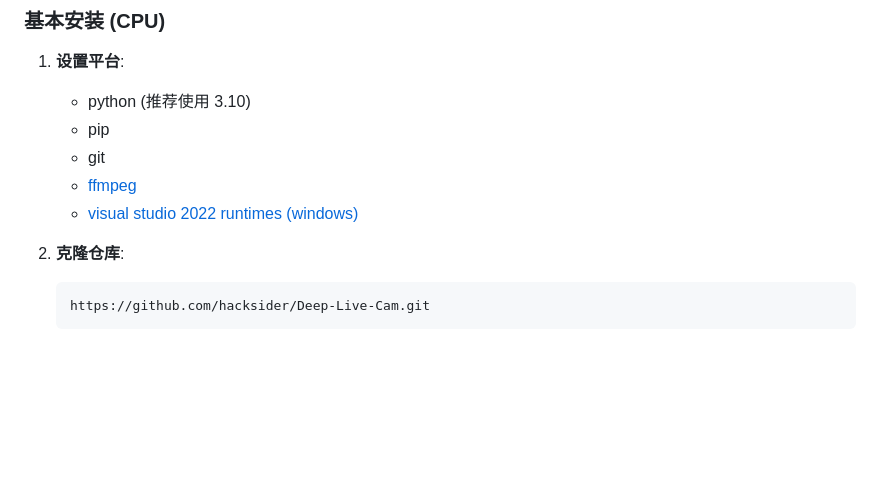
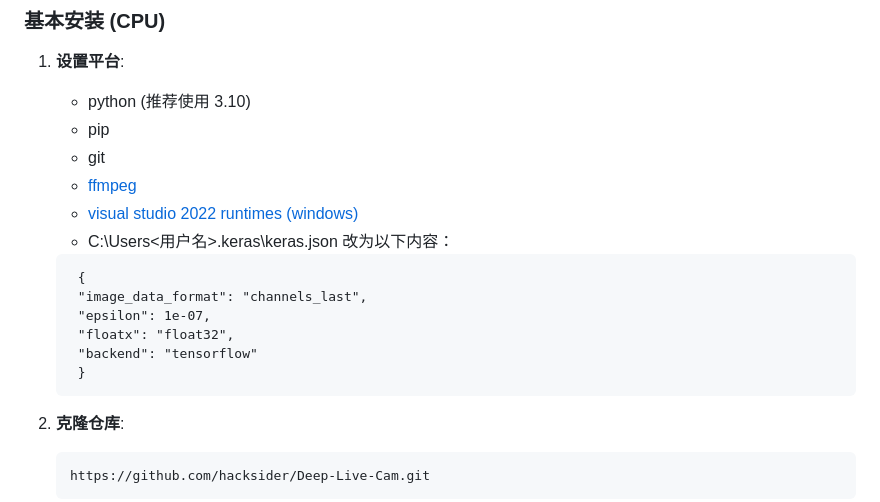
Before and after one commit to hacksider/Deep-Live-Cam, a Markdown page: README.md, the part around the change. Drawn GitHub-style; blank space fills up the shorter version.

````diff
--- a/README.md
+++ b/README.md
@@ -13,6 +13,15 @@
     - git
     - [ffmpeg](https://www.youtube.com/watch?v=OlNWCpFdVMA)
     - [visual studio 2022 runtimes (windows)](https://visualstudio.microsoft.com/visual-cpp-build-tools/)
+    - C:\Users\<用户名>\.keras\keras.json 改为以下内容：
+   ```
+    {
+    "image_data_format": "channels_last",
+    "epsilon": 1e-07,
+    "floatx": "float32",
+    "backend": "tensorflow"
+    }
+   ```
 2. **克隆仓库**:
     ```
     https://github.com/hacksider/Deep-Live-Cam.git
````
